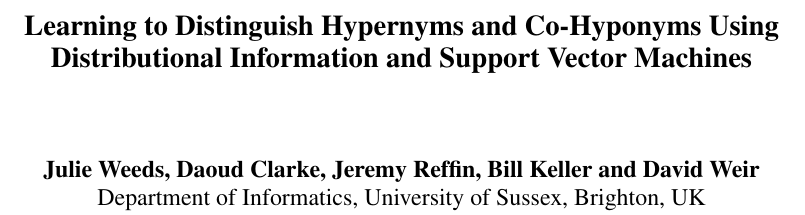
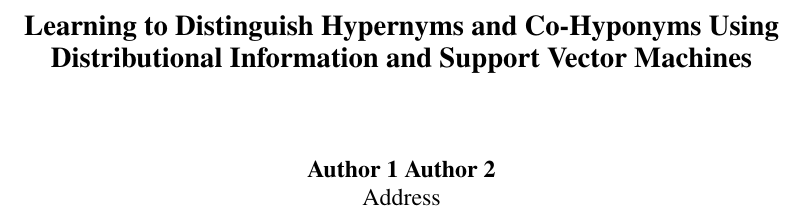
Before and after one commit to daoudclarke/lexical-entailment-paper, a LaTeX paper (semanticrelations.tex): part of page 1 of 11, cut so that both start at the same text. Compiled offline with pdfLaTeX.

Commit message:
trivial changes

```diff
--- a/semanticrelations.tex
+++ b/semanticrelations.tex
@@ -10,7 +10,9 @@
 \newcommand\pair[2]{$\langle$\texttt{#1} ISA \texttt{#2}$\rangle$}
 
 \title{Learning to Distinguish Hypernyms and Co-Hyponyms Using Distributional Information and Support Vector Machines}
-\author{Julie Weeds, Daoud Clarke, Jeremy Reffin, Bill Keller and David Weir\\ Department of Informatics, University of Sussex, Brighton, UK}
+%\author{Julie Weeds, Daoud Clarke, Jeremy Reffin, Bill Keller and David Weir\\ Department of Informatics, University of Sussex, Brighton, UK}
+\author{Author 1 Author 2\\
+Address}
 \date{} % Activate to display a given date or no date (if empty),
          % otherwise the current date is printed
 
```
